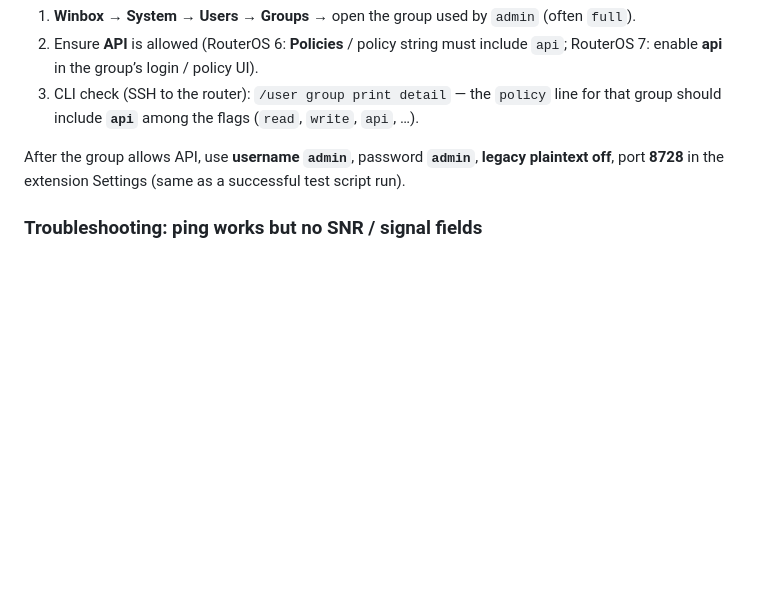
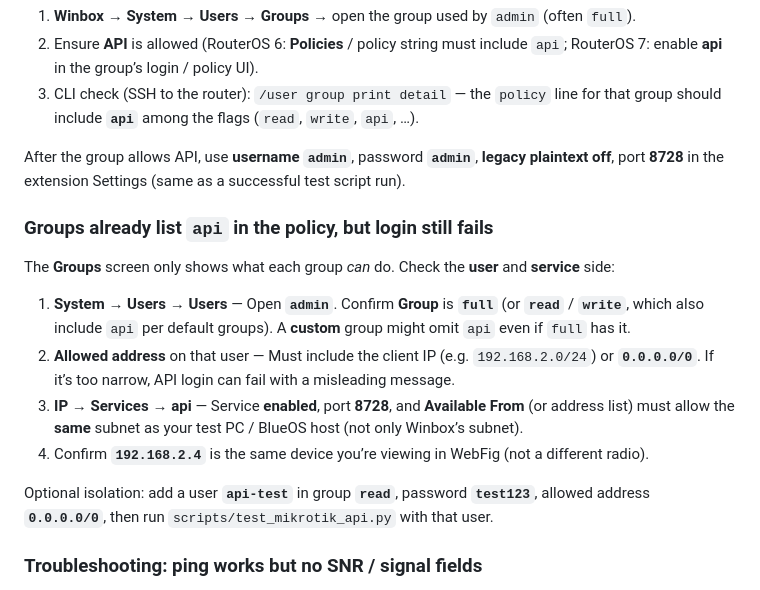
Before and after one commit to vshie/Mikrotik-Monitor, a Markdown page: README.md, the part around the change. Rendered like a GitHub page; blank space fills up the shorter version.

Commit message:
README: when groups include api but login fails — user group, allowed-address, service Available From
Made-with: Cursor

```diff
--- a/README.md
+++ b/README.md
@@ -109,6 +109,17 @@ Winbox and the **API use different permission flags**. RouterOS often returns **
 
 After the group allows API, use **username `admin`**, password **`admin`**, **legacy plaintext off**, port **8728** in the extension Settings (same as a successful test script run).
 
+### Groups already list `api` in the policy, but login still fails
+
+The **Groups** screen only shows what each group *can* do. Check the **user** and **service** side:
+
+1. **System → Users → Users** — Open **`admin`**. Confirm **Group** is **`full`** (or **`read`** / **`write`**, which also include `api` per default groups). A **custom** group might omit `api` even if `full` has it.
+2. **Allowed address** on that user — Must include the client IP (e.g. `192.168.2.0/24`) or **`0.0.0.0/0`**. If it’s too narrow, API login can fail with a misleading message.
+3. **IP → Services → api** — Service **enabled**, port **8728**, and **Available From** (or address list) must allow the **same** subnet as your test PC / BlueOS host (not only Winbox’s subnet).
+4. Confirm **`192.168.2.4`** is the same device you’re viewing in WebFig (not a different radio).
+
+Optional isolation: add a user **`api-test`** in group **`read`**, password **`test123`**, allowed address **`0.0.0.0/0`**, then run `scripts/test_mikrotik_api.py` with that user.
+
 ### Troubleshooting: ping works but no SNR / signal fields
 
 1. **API login (RouterOS 6.43+)** — Default is **challenge login** (`router_plaintext_login`: **off**). If login still fails, enable **Legacy plaintext API login** in Settings only for very old RouterOS.
```
